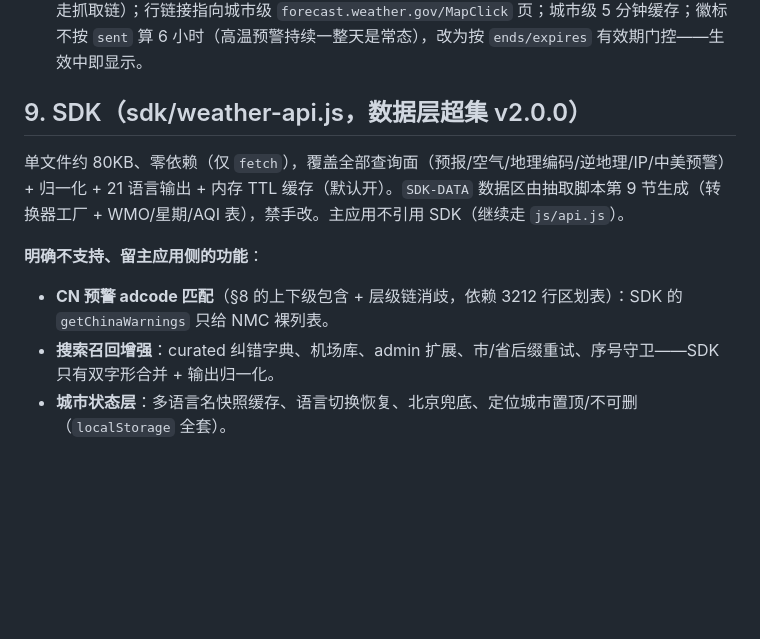
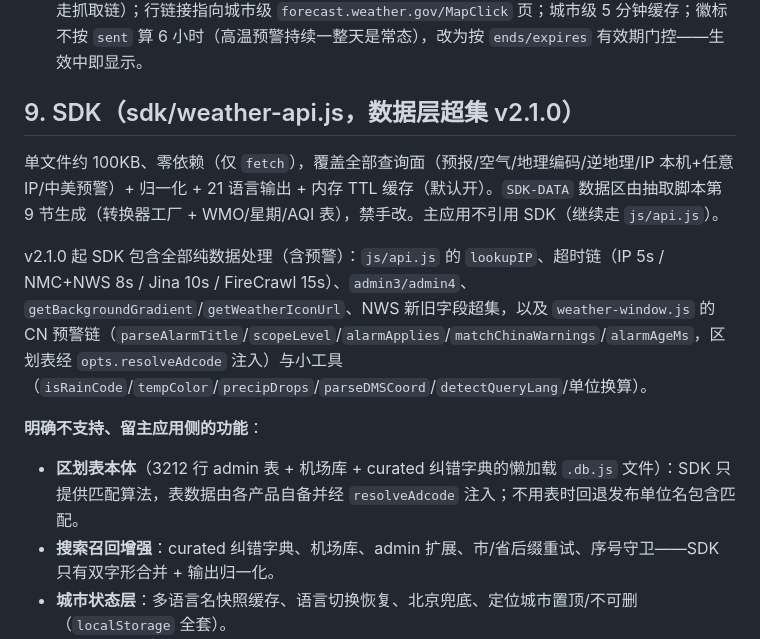
Before and after one commit to sitaoo/weather-web, a Markdown page: TECHNICAL.md, the part around the change. GitHub-like rendering; blank space fills up the shorter version.

```diff
--- a/TECHNICAL.md
+++ b/TECHNICAL.md
@@ -95,13 +95,15 @@
 - **文案**：灾害 19 键 + 等级 4 键 + `warnHistory` × 21 语言（`warnLatest` 已删；`zh-tw` 运行时派生），发布单位与正文是中文原文不翻译（繁体范围暂不含预警，见下）。
 - **美国（NWS）**：`api.weather.gov/alerts/active?point=lat,lon`，免 Key + CORS `*`，按坐标直接返回生效中预警，无需匹配；`normalizeNWSAlert` 归一化为同一结构（`Actual` + 排除 `Cancel`，`severity` 五级→蓝/黄/橙/红：Minor/Unknown→蓝、Moderate→黄、Severe→橙、Extreme→红），事件名/标题/发布方保持英文原文；`description`/`instruction` 直作正文（不走抓取链）；行链接指向城市级 `forecast.weather.gov/MapClick` 页；城市级 5 分钟缓存；徽标不按 `sent` 算 6 小时（高温预警持续一整天是常态），改为按 `ends/expires` 有效期门控——生效中即显示。
 
-## 9. SDK（sdk/weather-api.js，数据层超集 v2.0.0）
+## 9. SDK（sdk/weather-api.js，数据层超集 v2.1.0）
 
-单文件约 80KB、零依赖（仅 `fetch`），覆盖全部查询面（预报/空气/地理编码/逆地理/IP/中美预警）+ 归一化 + 21 语言输出 + 内存 TTL 缓存（默认开）。`SDK-DATA` 数据区由抽取脚本第 9 节生成（转换器工厂 + WMO/星期/AQI 表），禁手改。主应用不引用 SDK（继续走 `js/api.js`）。
+单文件约 100KB、零依赖（仅 `fetch`），覆盖全部查询面（预报/空气/地理编码/逆地理/IP 本机+任意 IP/中美预警）+ 归一化 + 21 语言输出 + 内存 TTL 缓存（默认开）。`SDK-DATA` 数据区由抽取脚本第 9 节生成（转换器工厂 + WMO/星期/AQI 表），禁手改。主应用不引用 SDK（继续走 `js/api.js`）。
+
+v2.1.0 起 SDK 包含全部纯数据处理（含预警）：`js/api.js` 的 `lookupIP`、超时链（IP 5s / NMC+NWS 8s / Jina 10s / FireCrawl 15s）、`admin3/admin4`、`getBackgroundGradient`/`getWeatherIconUrl`、NWS 新旧字段超集，以及 `weather-window.js` 的 CN 预警链（`parseAlarmTitle`/`scopeLevel`/`alarmApplies`/`matchChinaWarnings`/`alarmAgeMs`，区划表经 `opts.resolveAdcode` 注入）与小工具（`isRainCode`/`tempColor`/`precipDrops`/`parseDMSCoord`/`detectQueryLang`/单位换算）。
 
 **明确不支持、留主应用侧的功能**：
 
-- **CN 预警 adcode 匹配**（§8 的上下级包含 + 层级链消歧，依赖 3212 行区划表）：SDK 的 `getChinaWarnings` 只给 NMC 裸列表。
+- **区划表本体**（3212 行 admin 表 + 机场库 + curated 纠错字典的懒加载 `.db.js` 文件）：SDK 只提供匹配算法，表数据由各产品自备并经 `resolveAdcode` 注入；不用表时回退发布单位名包含匹配。
 - **搜索召回增强**：curated 纠错字典、机场库、admin 扩展、市/省后缀重试、序号守卫——SDK 只有双字形合并 + 输出归一化。
 - **城市状态层**：多语言名快照缓存、语言切换恢复、北京兜底、定位城市置顶/不可删（`localStorage` 全套）。
 - **全部渲染**：横幅、历史展开、桌面徽标、逐小时/逐日/九宫格、壁纸画廊、玻璃特效。
```
Also changed, not shown: README.md (+12 -5 lines), README.zh-CN.md (+12 -5 lines).
